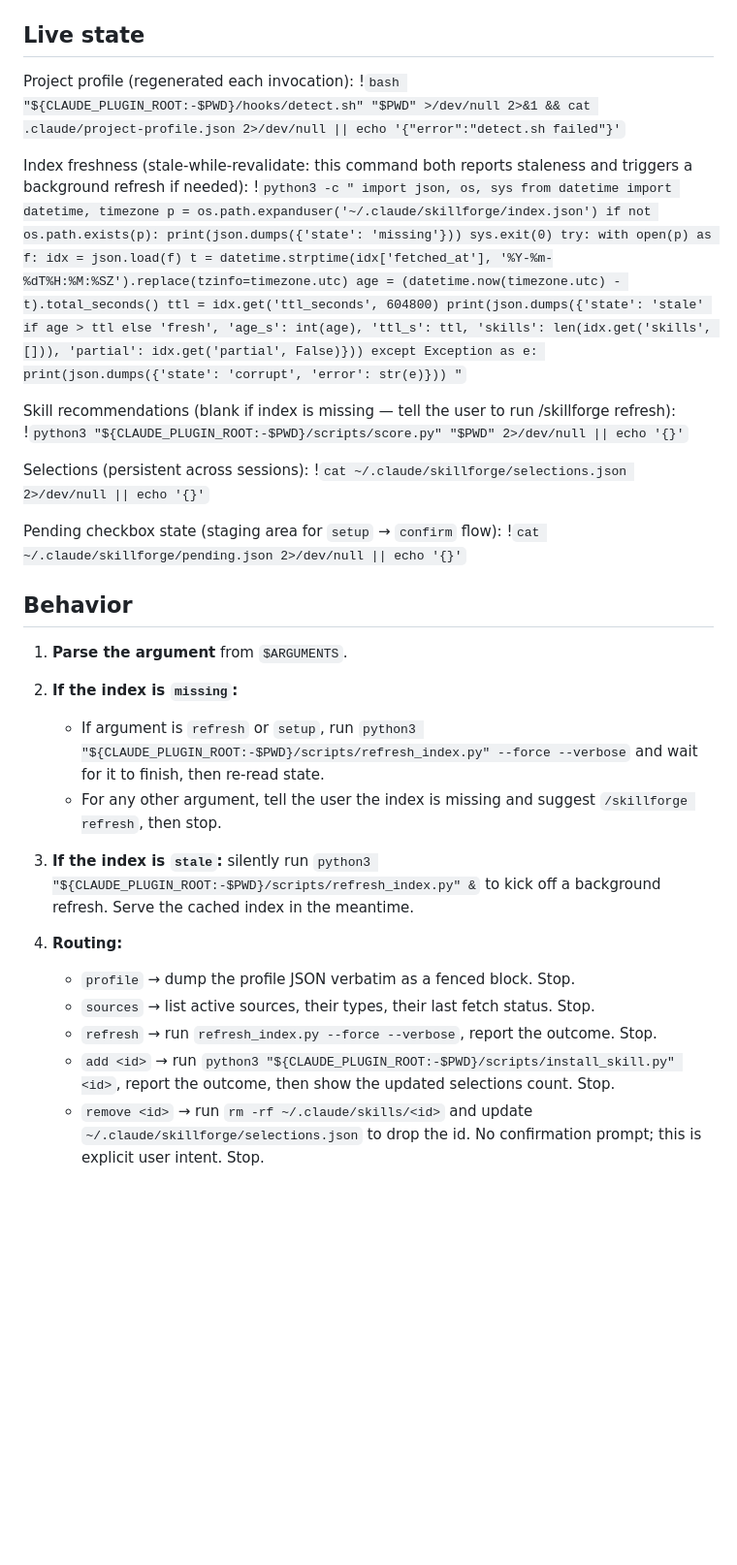
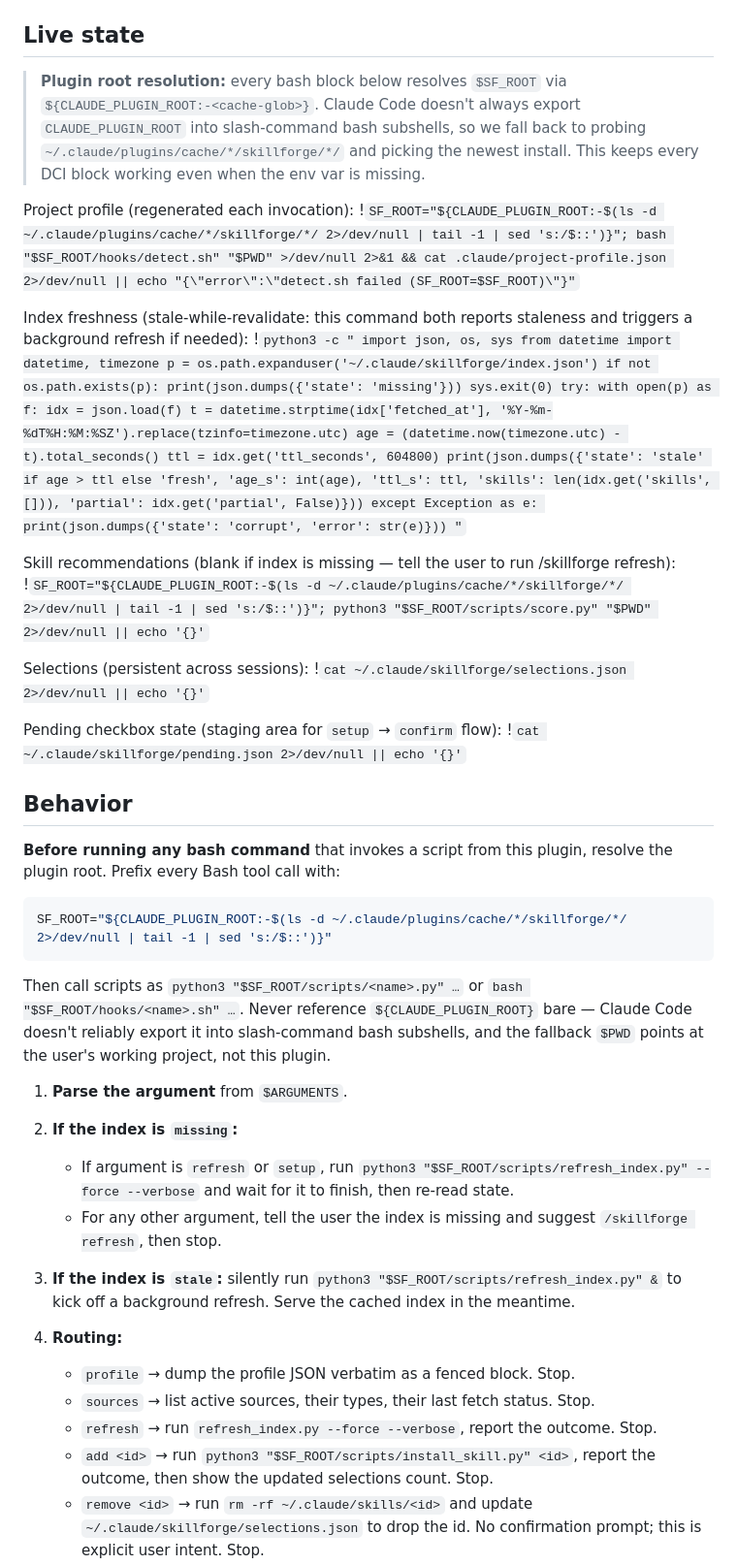
Before and after one commit to yajinn/SkillPro, a Markdown page: commands/skillforge.md, the part around one of its changes. Shown at 97% size. GitHub-like rendering; blank space fills up the shorter version.

Commit message:
fix(command): resolve plugin root in slash-command bash subshells
Claude Code does not reliably export CLAUDE_PLUGIN_ROOT into the bash
subshells spawned by slash-command DCI blocks and Bash tool calls.
The previous fallback pattern ${CLAUDE_PLUGIN_ROOT:-$PWD} silently
rewrote every path to the user's working project, producing:

  python3: can't open file '<user-project>/scripts/refresh_index.py'

All bash blocks in commands/skillforge.md (both the DCI state probes
and the Behavior routing section) now resolve an SF_ROOT variable at
the top of each command:

  SF_ROOT="${CLAUDE_PLUGIN_ROOT:-$(ls -d ~/.claude/plugins/cache/*/skillforge/*/ \
    2>/dev/null | tail -1 | sed 's:/$::')}"

If CLAUDE_PLUGIN_ROOT is set, we use it. Otherwise we probe the
standard Claude Code plugin cache layout (marketplace/plugin/version)
and pick the newest install. Failing that, SF_ROOT ends up empty and
the subsequent script invocation produces a clear "no such file"
against an absolute-style path instead of silently corrupting the
user's project directory.

Also upgrades the detect.sh DCI block's error message to include the
resolved SF_ROOT so future path bugs are self-diagnosing.

Co-Authored-By: Claude Opus 4.6 (1M context) <noreply@anthropic.com>

````diff
--- a/commands/skillforge.md
+++ b/commands/skillforge.md
@@ -30,8 +30,15 @@ index against the detected project profile, and installs skills on demand.
 
 ## Live state
 
+> **Plugin root resolution:** every bash block below resolves `$SF_ROOT`
+> via `${CLAUDE_PLUGIN_ROOT:-<cache-glob>}`. Claude Code doesn't always
+> export `CLAUDE_PLUGIN_ROOT` into slash-command bash subshells, so we
+> fall back to probing `~/.claude/plugins/cache/*/skillforge/*/` and
+> picking the newest install. This keeps every DCI block working even
+> when the env var is missing.
+
 Project profile (regenerated each invocation):
-!`bash "${CLAUDE_PLUGIN_ROOT:-$PWD}/hooks/detect.sh" "$PWD" >/dev/null 2>&1 && cat .claude/project-profile.json 2>/dev/null || echo '{"error":"detect.sh failed"}'`
+!`SF_ROOT="${CLAUDE_PLUGIN_ROOT:-$(ls -d ~/.claude/plugins/cache/*/skillforge/*/ 2>/dev/null | tail -1 | sed 's:/$::')}"; bash "$SF_ROOT/hooks/detect.sh" "$PWD" >/dev/null 2>&1 && cat .claude/project-profile.json 2>/dev/null || echo "{\"error\":\"detect.sh failed (SF_ROOT=$SF_ROOT)\"}"`
 
 Index freshness (stale-while-revalidate: this command both reports staleness and triggers a background refresh if needed):
 !`python3 -c "
@@ -52,7 +59,7 @@ except Exception as e:
 "`
 
 Skill recommendations (blank if index is missing — tell the user to run /skillforge refresh):
-!`python3 "${CLAUDE_PLUGIN_ROOT:-$PWD}/scripts/score.py" "$PWD" 2>/dev/null || echo '{}'`
+!`SF_ROOT="${CLAUDE_PLUGIN_ROOT:-$(ls -d ~/.claude/plugins/cache/*/skillforge/*/ 2>/dev/null | tail -1 | sed 's:/$::')}"; python3 "$SF_ROOT/scripts/score.py" "$PWD" 2>/dev/null || echo '{}'`
 
 Selections (persistent across sessions):
 !`cat ~/.claude/skillforge/selections.json 2>/dev/null || echo '{}'`
@@ -62,17 +69,30 @@ Pending checkbox state (staging area for `setup` → `confirm` flow):
 
 ## Behavior
 
+**Before running any bash command** that invokes a script from this
+plugin, resolve the plugin root. Prefix every Bash tool call with:
+
+```bash
+SF_ROOT="${CLAUDE_PLUGIN_ROOT:-$(ls -d ~/.claude/plugins/cache/*/skillforge/*/ 2>/dev/null | tail -1 | sed 's:/$::')}"
+```
+
+Then call scripts as `python3 "$SF_ROOT/scripts/<name>.py" …` or
+`bash "$SF_ROOT/hooks/<name>.sh" …`. Never reference `${CLAUDE_PLUGIN_ROOT}`
+bare — Claude Code doesn't reliably export it into slash-command bash
+subshells, and the fallback `$PWD` points at the user's working project,
+not this plugin.
+
 1. **Parse the argument** from `$ARGUMENTS`.
 
 2. **If the index is `missing`:**
-   - If argument is `refresh` or `setup`, run `python3 "${CLAUDE_PLUGIN_ROOT:-$PWD}/scripts/refresh_index.py" --force --verbose` and wait for it to finish, then re-read state.
+   - If argument is `refresh` or `setup`, run `python3 "$SF_ROOT/scripts/refresh_index.py" --force --verbose` and wait for it to finish, then re-read state.
    - For any other argument, tell the user the index is missing and suggest `/skillforge refresh`, then stop.
 
-3. **If the index is `stale`:** silently run `python3 "${CLAUDE_PLUGIN_ROOT:-$PWD}/scripts/refresh_index.py" &` to kick off a background refresh. Serve the cached index in the meantime.
+3. **If the index is `stale`:** silently run `python3 "$SF_ROOT/scripts/refresh_index.py" &` to kick off a background refresh. Serve the cached index in the meantime.
 
 4. **Routing:**
    - `profile` → dump the profile JSON verbatim as a fenced block. Stop.
    - `sources` → list active sources, their types, their last fetch status. Stop.
    - `refresh` → run `refresh_index.py --force --verbose`, report the outcome. Stop.
-   - `add <id>` → run `python3 "${CLAUDE_PLUGIN_ROOT:-$PWD}/scripts/install_skill.py" <id>`, report the outcome, then show the updated selections count. Stop.
+   - `add <id>` → run `python3 "$SF_ROOT/scripts/install_skill.py" <id>`, report the outcome, then show the updated selections count. Stop.
    - `remove <id>` → run `rm -rf ~/.claude/skills/<id>` and update `~/.claude/skillforge/selections.json` to drop the id. No confirmation prompt; this is explicit user intent. Stop.
````
Also changed, not shown: other parts of commands/skillforge.md (+8 -8 lines).
